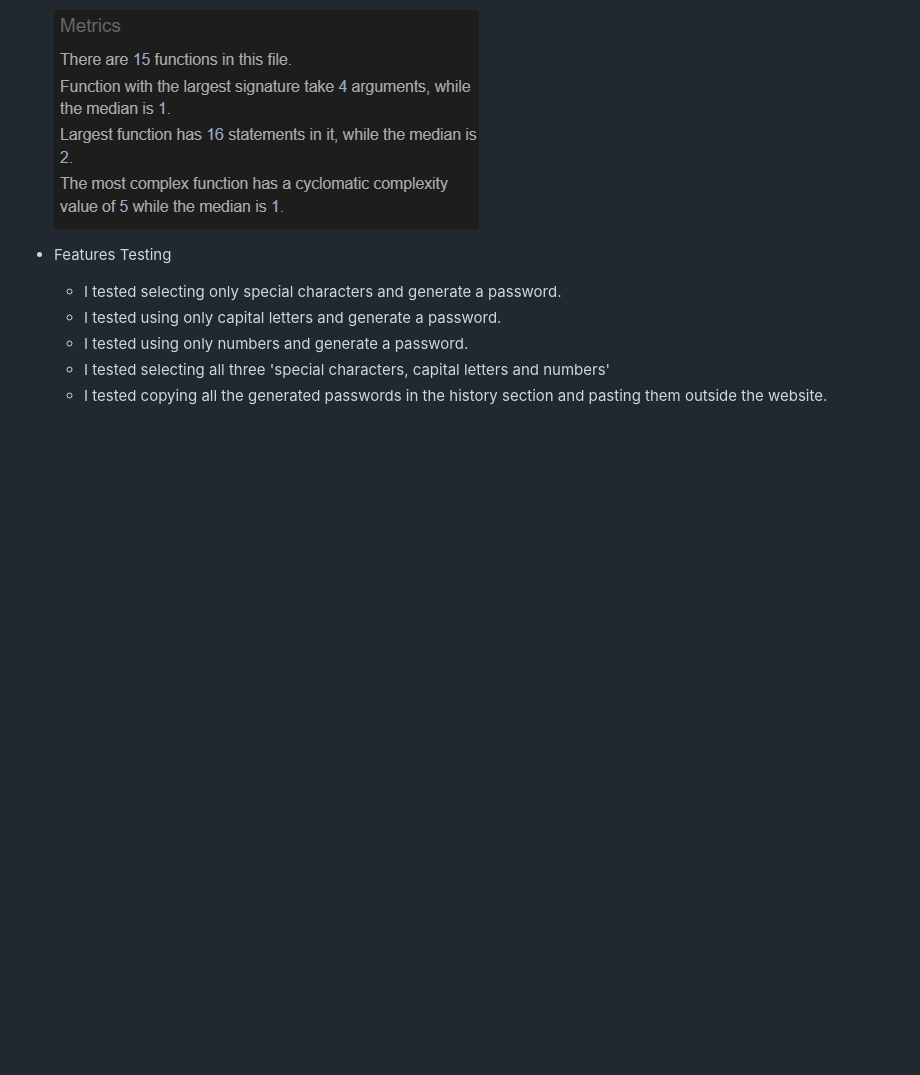
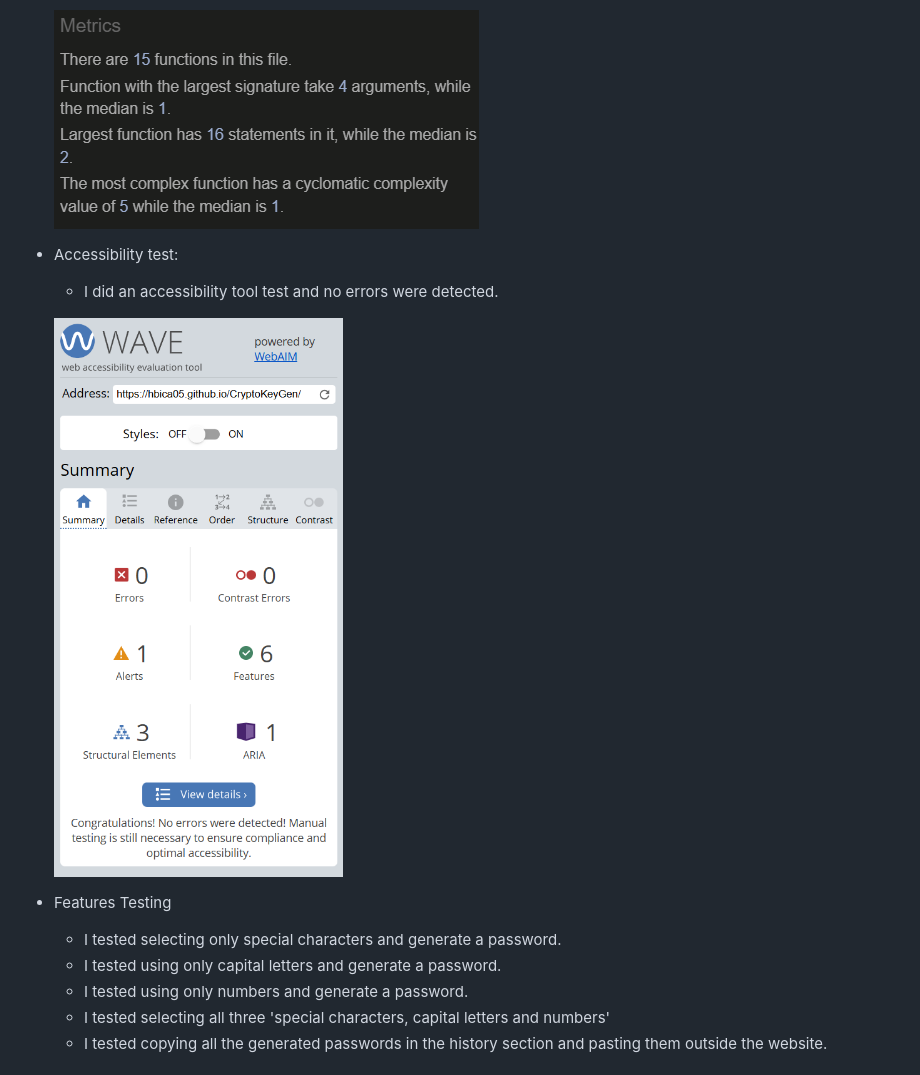
Before and after one commit to HBica05/CryptoKeyGen, a Markdown page: README.md, the part around the change printed below. GitHub-like rendering; pictures changed too: image-20.png (added); blank space fills up the shorter version.

```diff
--- a/README.md
+++ b/README.md
@@ -114,6 +114,10 @@ CryptoKeyGen is a user-friendly password generator web application designed to o
   * I ran a Javascript validator (https://jshint.com/), and 31 warnings were found, but unfortunately they are about Eversions and Mozilla JS extensions, which I cannot do anything about.
 
   ![Javascript validator](image-18.png)
+* Accessibility test:
+  * I did an accessibility tool test and no errors were detected.
+
+  ![Accessibility test](image-20.png)
 
 * Features Testing
   * I tested selecting only special characters and generate a password.
```
Also changed, not shown: other parts of README.md (+3 -0 lines), image-19.png (added), 1 other file.
